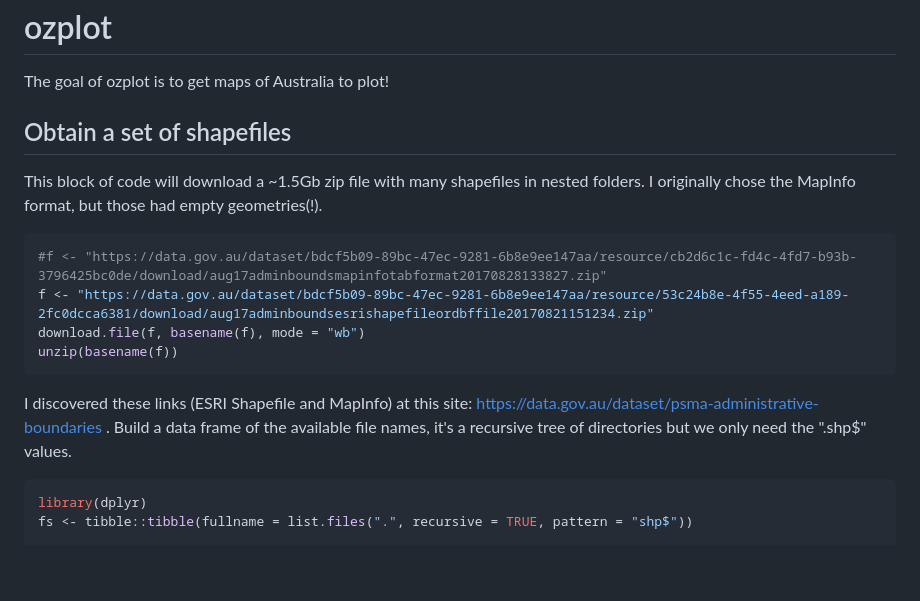
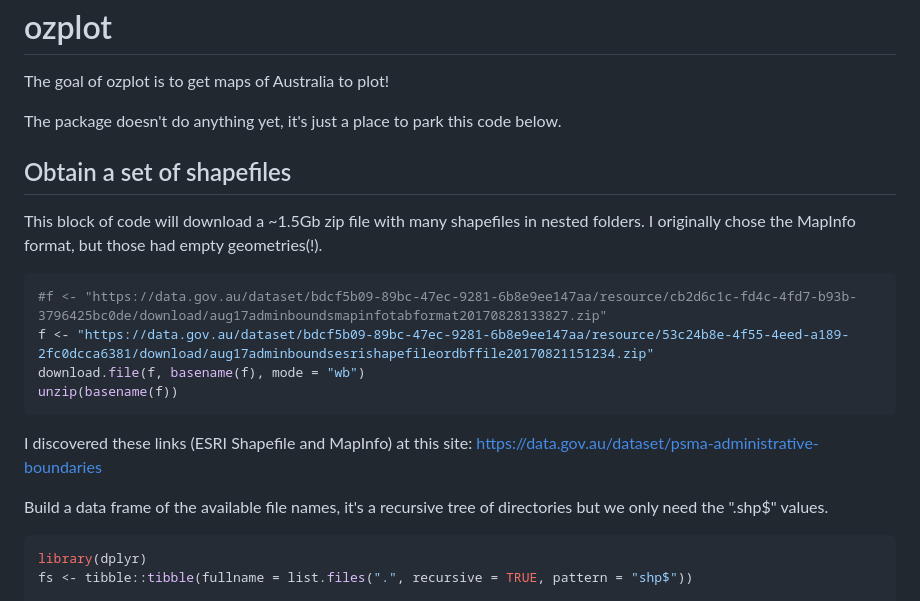
Before and after one commit to mdsumner/ozmaps, a Markdown page: README.md, the part around the change printed below. Drawn GitHub-style; blank space fills up the shorter version.

````diff
--- a/README.md
+++ b/README.md
@@ -4,6 +4,8 @@ ozplot
 ======
 
 The goal of ozplot is to get maps of Australia to plot!
+
+The package doesn't do anything yet, it's just a place to park this code below.
 
 Obtain a set of shapefiles
 --------------------------
@@ -17,7 +19,9 @@ download.file(f, basename(f), mode = "wb")
 unzip(basename(f))
 ```
 
-I discovered these links (ESRI Shapefile and MapInfo) at this site: <https://data.gov.au/dataset/psma-administrative-boundaries> . Build a data frame of the available file names, it's a recursive tree of directories but we only need the ".shp$" values.
+I discovered these links (ESRI Shapefile and MapInfo) at this site: <https://data.gov.au/dataset/psma-administrative-boundaries>
+
+Build a data frame of the available file names, it's a recursive tree of directories but we only need the ".shp$" values.
 
 ``` r
 library(dplyr)
````
Also changed, not shown: other parts of README.md (+20 -0 lines), man/figures/README-cloudy-1.png (added), man/figures/README-cloudy-2.png (added), 1 other file.
